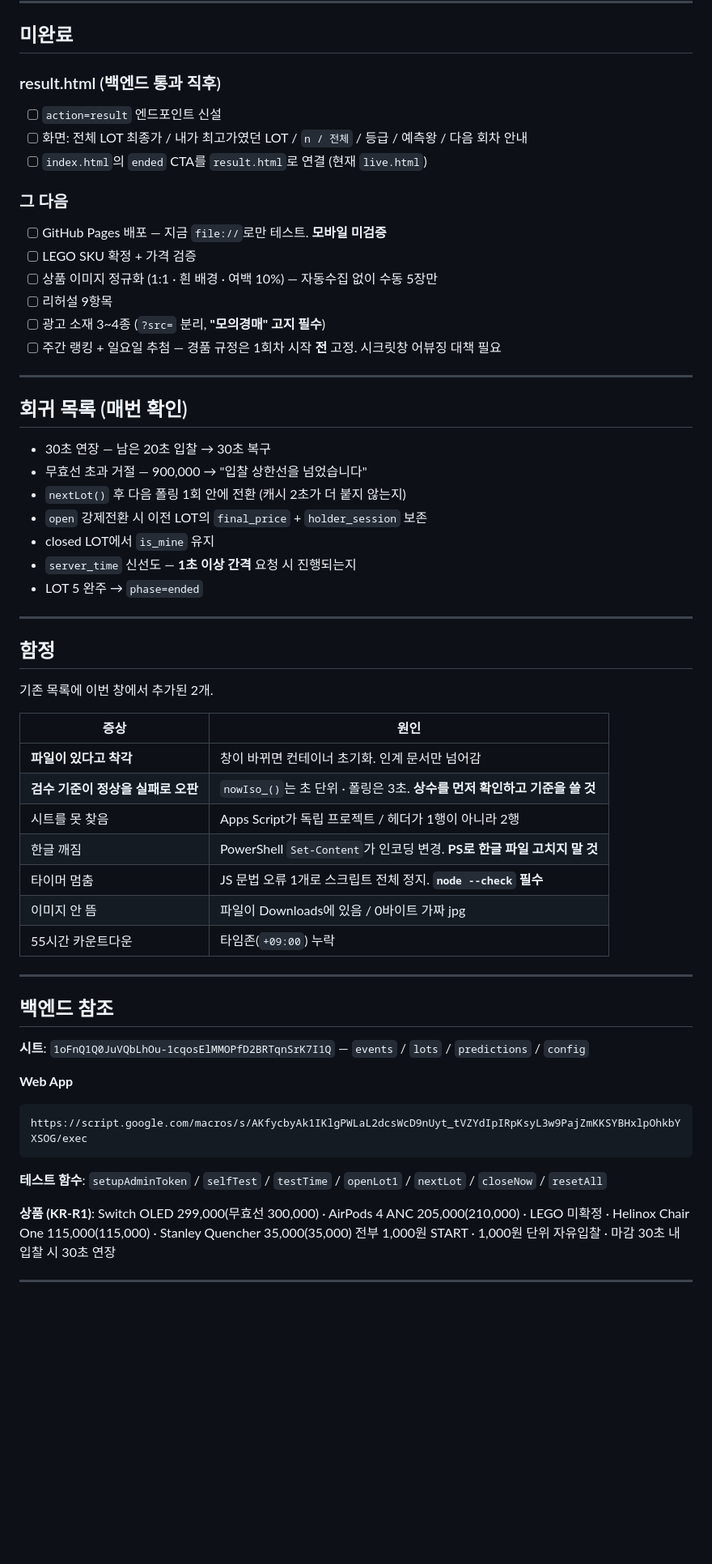
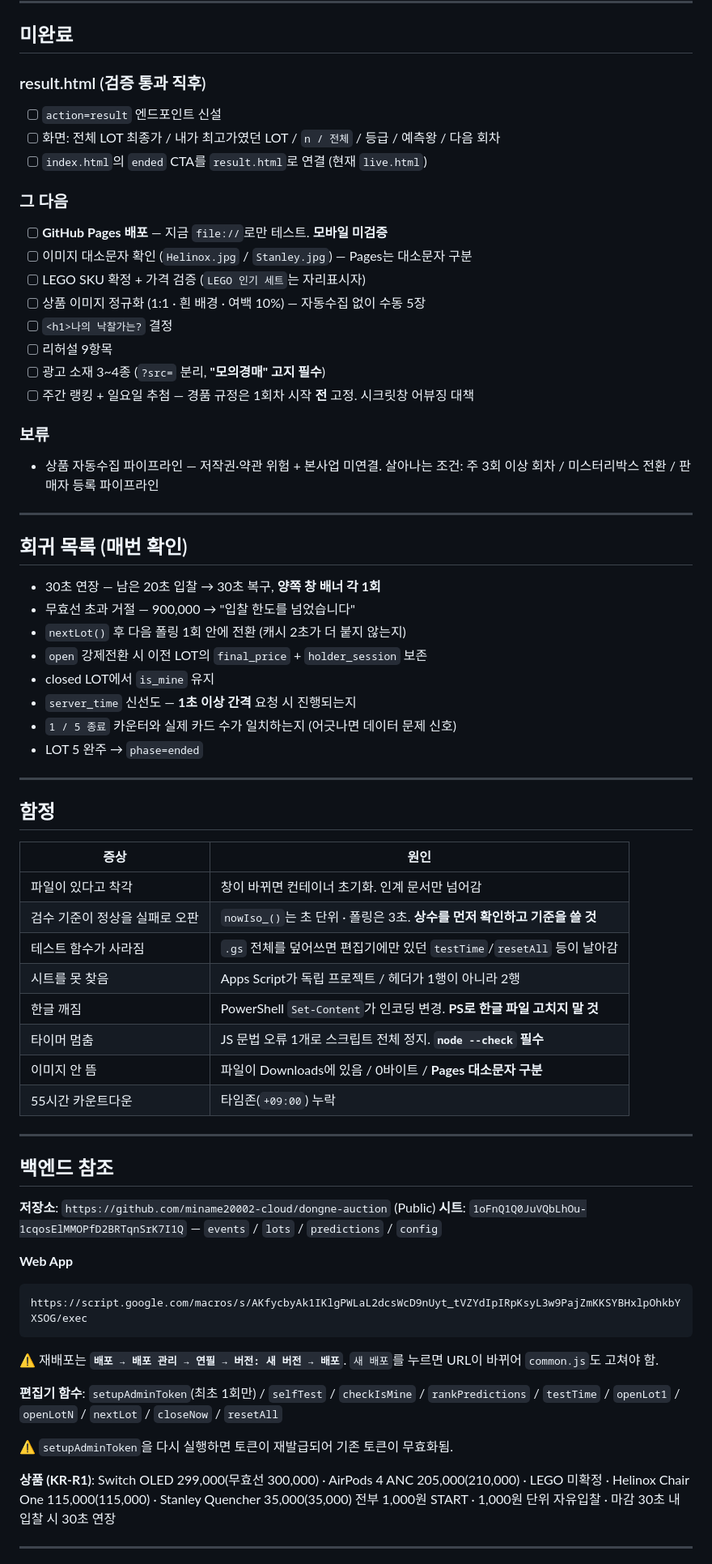
Before and after one commit to miname20002-cloud/dongne-auction, a Markdown page: docs/HANDOVER.md, the part around one of its changes. Shown at 81% size. GitHub-like rendering; blank space fills up the shorter version.

````diff
--- a/docs/HANDOVER.md
+++ b/docs/HANDOVER.md
@@ -104,51 +162,58 @@ Phase 0 엔진은 관통 테스트를 통과했습니다.
 
 ## 미완료
 
-### result.html (백엔드 통과 직후)
+### result.html (검증 통과 직후)
 - [ ] `action=result` 엔드포인트 신설
-- [ ] 화면: 전체 LOT 최종가 / 내가 최고가였던 LOT / `n / 전체` / 등급 / 예측왕 / 다음 회차 안내
+- [ ] 화면: 전체 LOT 최종가 / 내가 최고가였던 LOT / `n / 전체` / 등급 / 예측왕 / 다음 회차
 - [ ] `index.html`의 `ended` CTA를 `result.html`로 연결 (현재 `live.html`)
 
 ### 그 다음
-- [ ] GitHub Pages 배포 — 지금 `file://`로만 테스트. **모바일 미검증**
-- [ ] LEGO SKU 확정 + 가격 검증
-- [ ] 상품 이미지 정규화 (1:1 · 흰 배경 · 여백 10%) — 자동수집 없이 수동 5장만
+- [ ] **GitHub Pages 배포** — 지금 `file://`로만 테스트. **모바일 미검증**
+- [ ] 이미지 대소문자 확인 (`Helinox.jpg` / `Stanley.jpg`) — Pages는 대소문자 구분
+- [ ] LEGO SKU 확정 + 가격 검증 (`LEGO 인기 세트`는 자리표시자)
+- [ ] 상품 이미지 정규화 (1:1 · 흰 배경 · 여백 10%) — 자동수집 없이 수동 5장
+- [ ] `<h1>나의 낙찰가는?` 결정
 - [ ] 리허설 9항목
 - [ ] 광고 소재 3~4종 (`?src=` 분리, **"모의경매" 고지 필수**)
-- [ ] 주간 랭킹 + 일요일 추첨 — 경품 규정은 1회차 시작 **전** 고정. 시크릿창 어뷰징 대책 필요
+- [ ] 주간 랭킹 + 일요일 추첨 — 경품 규정은 1회차 시작 **전** 고정. 시크릿창 어뷰징 대책
+
+### 보류
+- 상품 자동수집 파이프라인 — 저작권·약관 위험 + 본사업 미연결.
+  살아나는 조건: 주 3회 이상 회차 / 미스터리박스 전환 / 판매자 등록 파이프라인
 
 ---
 
 ## 회귀 목록 (매번 확인)
 
-- 30초 연장 — 남은 20초 입찰 → 30초 복구
-- 무효선 초과 거절 — 900,000 → "입찰 상한선을 넘었습니다"
+- 30초 연장 — 남은 20초 입찰 → 30초 복구, **양쪽 창 배너 각 1회**
+- 무효선 초과 거절 — 900,000 → "입찰 한도를 넘었습니다"
 - `nextLot()` 후 다음 폴링 1회 안에 전환 (캐시 2초가 더 붙지 않는지)
 - `open` 강제전환 시 이전 LOT의 `final_price` + `holder_session` 보존
 - closed LOT에서 `is_mine` 유지
 - `server_time` 신선도 — **1초 이상 간격** 요청 시 진행되는지
+- `1 / 5 종료` 카운터와 실제 카드 수가 일치하는지 (어긋나면 데이터 문제 신호)
 - LOT 5 완주 → `phase=ended`
 
 ---
 
 ## 함정
 
-기존 목록에 이번 창에서 추가된 2개.
-
 | 증상 | 원인 |
 |---|---|
-| **파일이 있다고 착각** | 창이 바뀌면 컨테이너 초기화. 인계 문서만 넘어감 |
-| **검수 기준이 정상을 실패로 오판** | `nowIso_()`는 초 단위 · 폴링은 3초. **상수를 먼저 확인하고 기준을 쓸 것** |
+| 파일이 있다고 착각 | 창이 바뀌면 컨테이너 초기화. 인계 문서만 넘어감 |
+| 검수 기준이 정상을 실패로 오판 | `nowIso_()`는 초 단위 · 폴링은 3초. **상수를 먼저 확인하고 기준을 쓸 것** |
+| 테스트 함수가 사라짐 | `.gs` 전체를 덮어쓰면 편집기에만 있던 `testTime`/`resetAll` 등이 날아감 |
 | 시트를 못 찾음 | Apps Script가 독립 프로젝트 / 헤더가 1행이 아니라 2행 |
 | 한글 깨짐 | PowerShell `Set-Content`가 인코딩 변경. **PS로 한글 파일 고치지 말 것** |
 | 타이머 멈춤 | JS 문법 오류 1개로 스크립트 전체 정지. **`node --check` 필수** |
-| 이미지 안 뜸 | 파일이 Downloads에 있음 / 0바이트 가짜 jpg |
+| 이미지 안 뜸 | 파일이 Downloads에 있음 / 0바이트 / **Pages 대소문자 구분** |
 | 55시간 카운트다운 | 타임존(`+09:00`) 누락 |
 
 ---
 
 ## 백엔드 참조
 
+**저장소**: `https://github.com/miname20002-cloud/dongne-auction` (Public)
 **시트**: `1oFnQ1Q0JuVQbLhOu-1cqosElMMOPfD2BRTqnSrK7I1Q` — `events` / `lots` / `predictions` / `config`
 
 **Web App**
@@ -156,9 +221,16 @@ Phase 0 엔진은 관통 테스트를 통과했습니다.
 https://script.google.com/macros/s/AKfycbyAk1IKlgPWLaL2dcsWcD9nUyt_tVZYdIpIRpKsyL3w9PajZmKKSYBHxlpOhkbYXSOG/exec
 ```
 
-**테스트 함수**: `setupAdminToken` / `selfTest` / `testTime` / `openLot1` / `nextLot` / `closeNow` / `resetAll`
+⚠️ 재배포는 **`배포 → 배포 관리 → 연필 → 버전: 새 버전 → 배포`**.
+`새 배포`를 누르면 URL이 바뀌어 `common.js`도 고쳐야 함.
 
-**상품 (KR-R1)**: Switch OLED 299,000(무효선 300,000) · AirPods 4 ANC 205,000(210,000) · LEGO 미확정 · Helinox Chair One 115,000(115,000) · Stanley Quencher 35,000(35,000)
+**편집기 함수**: `setupAdminToken`(최초 1회만) / `selfTest` / `checkIsMine` / `rankPredictions`
+/ `testTime` / `openLot1` / `openLotN` / `nextLot` / `closeNow` / `resetAll`
+
+⚠️ `setupAdminToken`을 다시 실행하면 토큰이 재발급되어 기존 토큰이 무효화됨.
+
+**상품 (KR-R1)**: Switch OLED 299,000(무효선 300,000) · AirPods 4 ANC 205,000(210,000) ·
+LEGO 미확정 · Helinox Chair One 115,000(115,000) · Stanley Quencher 35,000(35,000)
 전부 1,000원 START · 1,000원 단위 자유입찰 · 마감 30초 내 입찰 시 30초 연장
 
 ---
````
Also changed, not shown: other parts of docs/HANDOVER.md (+104 -46 lines).
